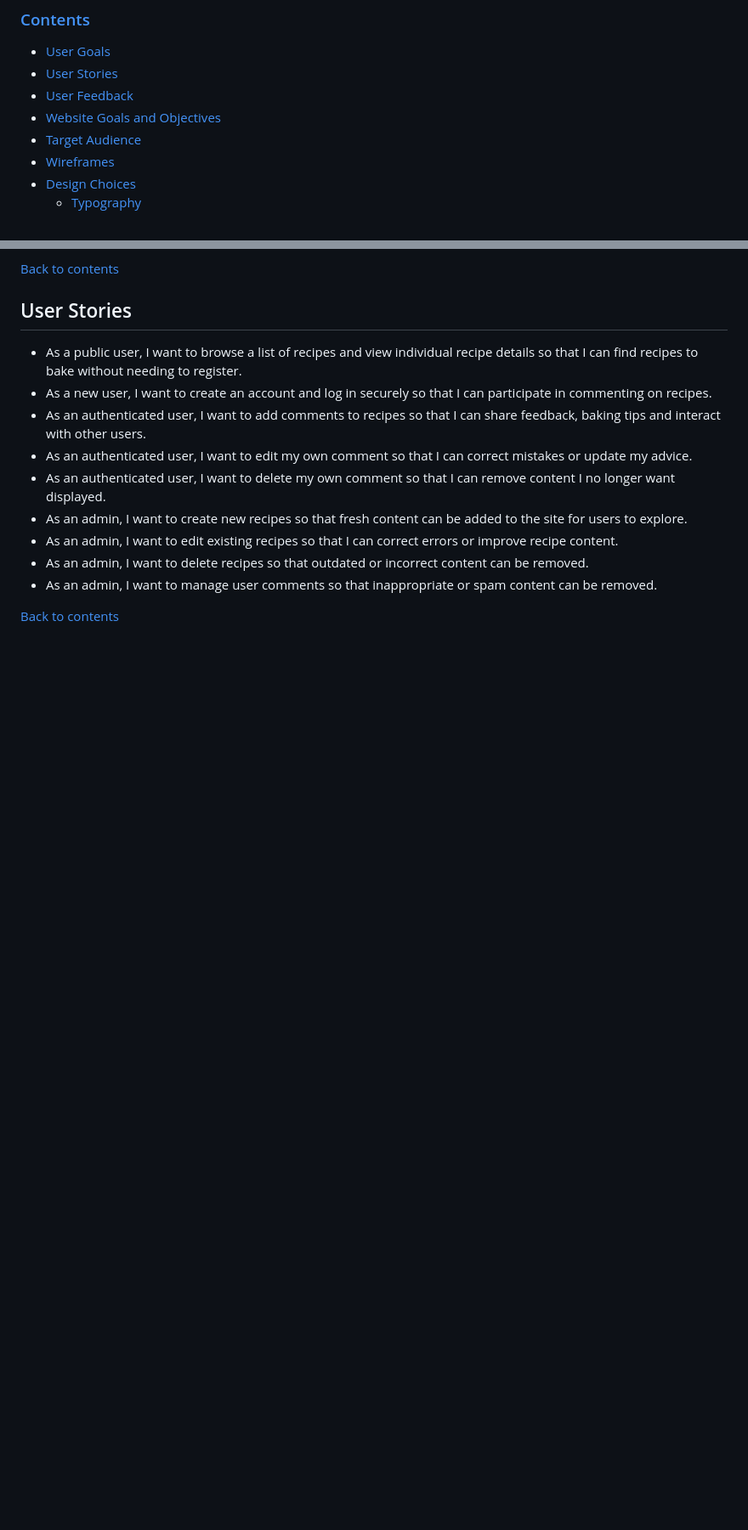
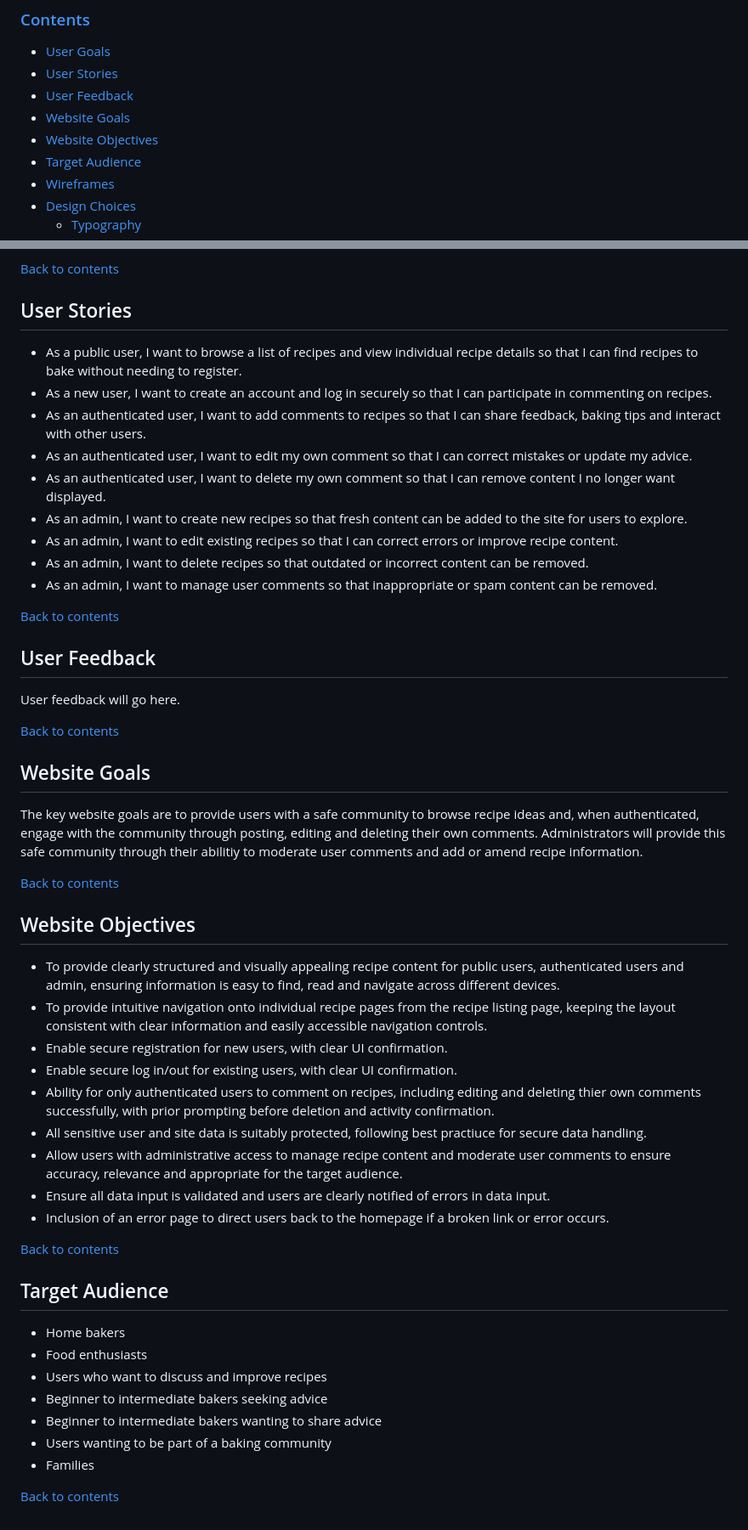
Before and after one commit to Lyd-W/for-goodness-bakes, a Markdown page: README.md, 2 parts joined by grey strips. Shown: that part at 85% size. Rendered like a GitHub page; blank space fills up the shorter version.

Commit message:
Add website goals, website objectives and target audience to README.md

```diff
--- a/README.md
+++ b/README.md
@@ -10,7 +10,8 @@ A full‑stack Django web application where users can browse recipes and, once l
 * [User Goals](#user-goals)
 * [User Stories](#user-stories)
 * [User Feedback](#user-feedback)
-* [Website Goals and Objectives](#website-goals-and-objectives)
+* [Website Goals](#website-goals)
+* [Website Objectives](#website-objectives)
 * [Target Audience](#target-audience)
 * [Wireframes](#wireframes)
 * [Design Choices](#design-choices)
@@ -75,3 +76,41 @@ A full‑stack Django web application where users can browse recipes and, once l
 * As an admin, I want to manage user comments so that inappropriate or spam content can be removed.
 
 [Back to contents](#contents)
+
+## User Feedback
+
+User feedback will go here.
+
+[Back to contents](#contents)
+
+## Website Goals
+
+The key website goals are to provide users with a safe community to browse recipe ideas and, when authenticated, engage with the community through posting, editing and deleting their own comments. Administrators will provide this safe community through their abilitiy to moderate user comments and add or amend recipe information.
+
+[Back to contents](#contents)
+
+## Website Objectives
+
+* To provide clearly structured and visually appealing recipe content for public users, authenticated users and admin, ensuring information is easy to find, read and navigate across different devices.
+* To provide intuitive navigation onto individual recipe pages from the recipe listing page, keeping the layout consistent with clear information and easily accessible navigation controls.
+* Enable secure registration for new users, with clear UI confirmation.
+* Enable secure log in/out for existing users, with clear UI confirmation.
+* Ability for only authenticated users to comment on recipes, including editing and deleting thier own comments successfully, with prior prompting before deletion and activity confirmation.
+* All sensitive user and site data is suitably protected, following best practiuce for secure data handling.
+* Allow users with administrative access to manage recipe content and moderate user comments to ensure accuracy, relevance and appropriate for the target audience.
+* Ensure all data input is validated and users are clearly notified of errors in data input.
+* Inclusion of an error page to direct users back to the homepage if a broken link or error occurs.
+
+[Back to contents](#contents)
+
+## Target Audience
+
+* Home bakers
+* Food enthusiasts
+* Users who want to discuss and improve recipes
+* Beginner to intermediate bakers seeking advice
+* Beginner to intermediate bakers wanting to share advice
+* Users wanting to be part of a baking community
+* Families
+
+[Back to contents](#contents)
```
